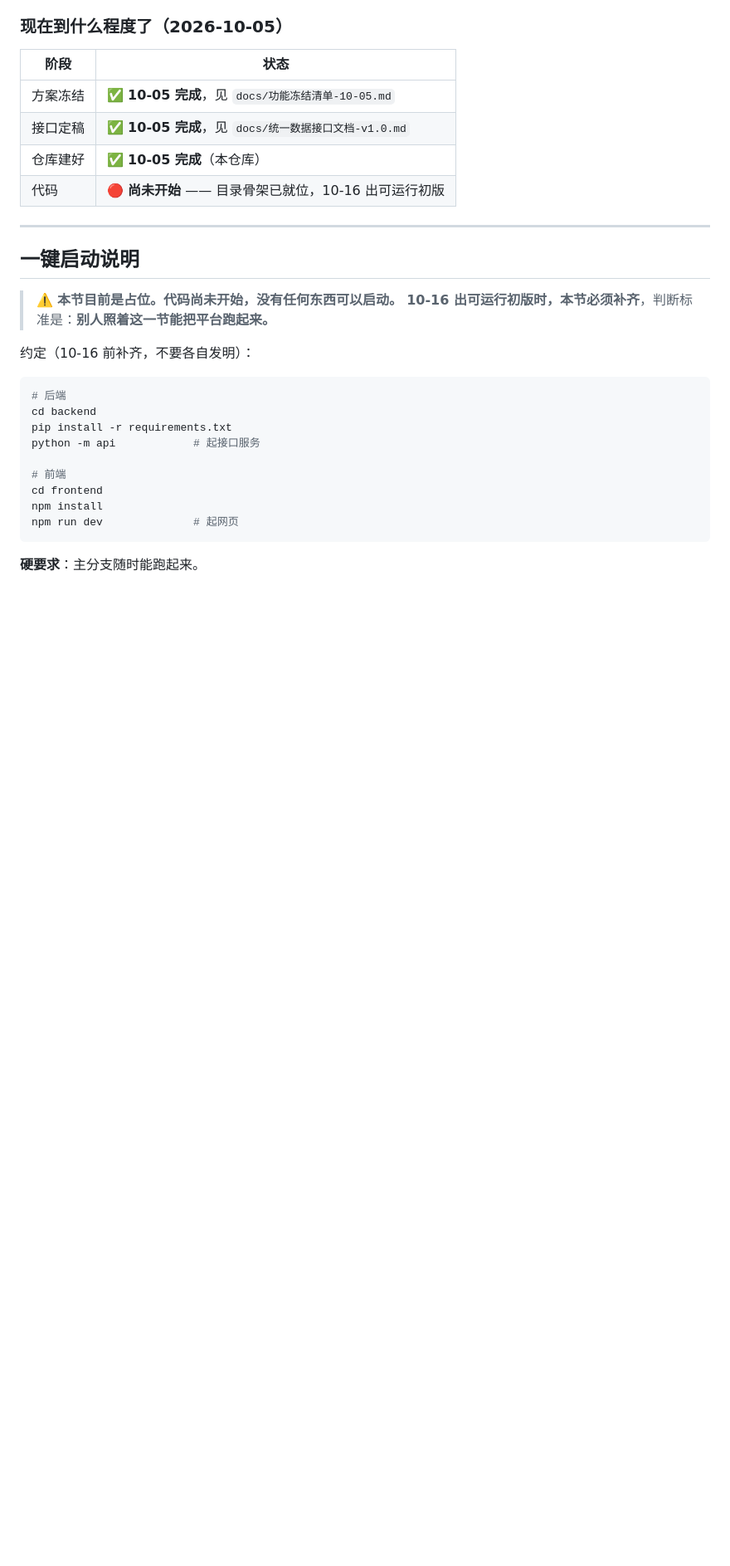
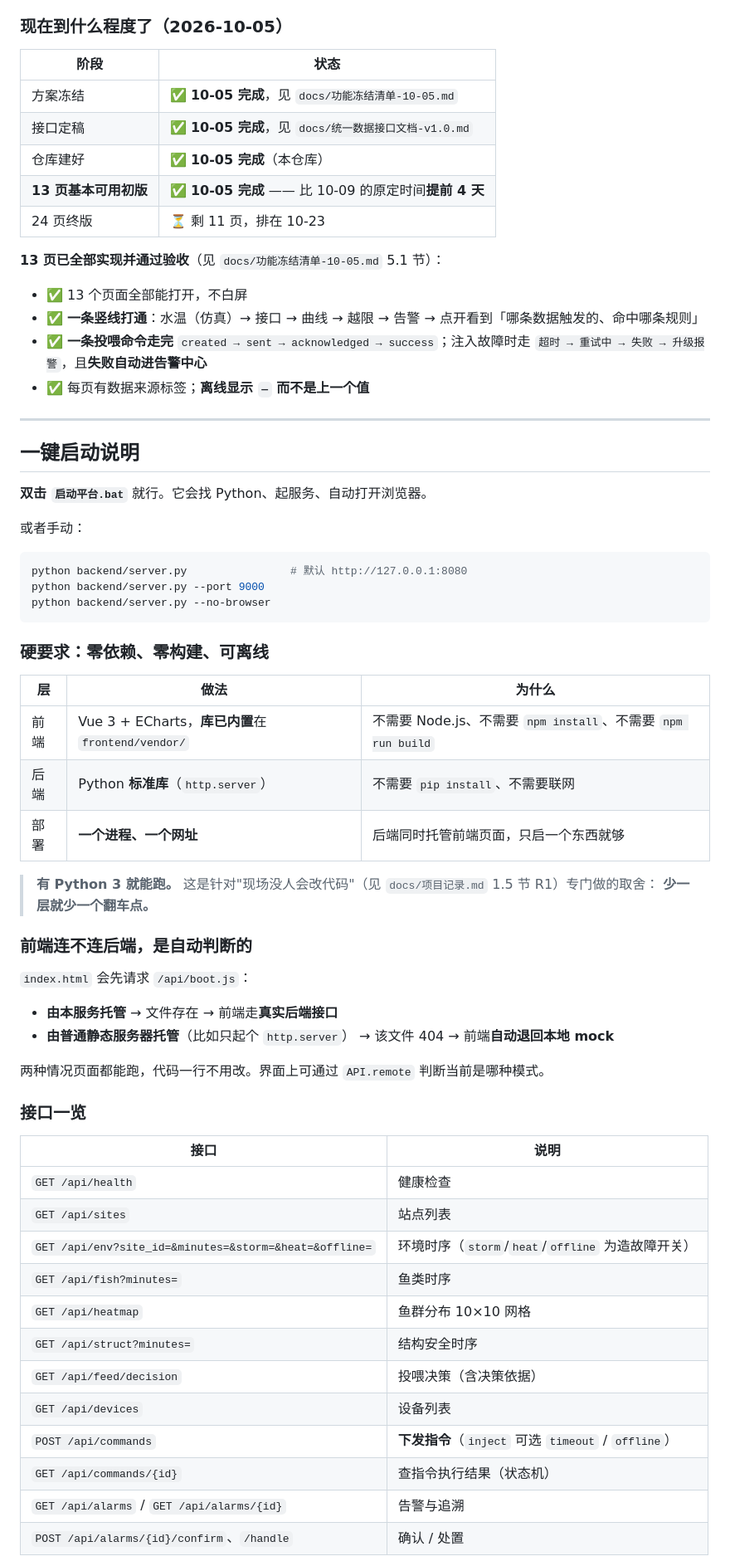
Before and after one commit to Liuweihao-env/deepsea-platform, a Markdown page: README.md, the part around one of its changes. Shown at 83% size. Rendered like a GitHub page; blank space fills up the shorter version.

Commit message:
docs: README 补齐启动说明与架构；主记录 v1.8；进度更新（10-09 目标提前达成）

````diff
--- a/README.md
+++ b/README.md
@@ -20,27 +20,64 @@
 | 方案冻结 | ✅ **10-05 完成**，见 `docs/功能冻结清单-10-05.md` |
 | 接口定稿 | ✅ **10-05 完成**，见 `docs/统一数据接口文档-v1.0.md` |
 | 仓库建好 | ✅ **10-05 完成**（本仓库） |
-| 代码 | 🔴 **尚未开始** —— 目录骨架已就位，10-16 出可运行初版 |
+| **13 页基本可用初版** | ✅ **10-05 完成** —— 比 10-09 的原定时间**提前 4 天** |
+| 24 页终版 | ⏳ 剩 11 页，排在 10-23 |
+
+**13 页已全部实现并通过验收**（见 `docs/功能冻结清单-10-05.md` 5.1 节）：
+
+- ✅ 13 个页面全部能打开，不白屏
+- ✅ **一条竖线打通**：水温（仿真）→ 接口 → 曲线 → 越限 → 告警 → 点开看到「哪条数据触发的、命中哪条规则」
+- ✅ **一条投喂命令走完** `created → sent → acknowledged → success`；注入故障时走 `超时 → 重试中 → 失败 → 升级报警`，且**失败自动进告警中心**
+- ✅ 每页有数据来源标签；**离线显示 `—` 而不是上一个值**
 
 ---
 
 ## 一键启动说明
 
-> ⚠️ **本节目前是占位。代码尚未开始，没有任何东西可以启动。**
-> **10-16 出可运行初版时，本节必须补齐**，判断标准是：**别人照着这一节能把平台跑起来。**
+**双击 `启动平台.bat`** 就行。它会找 Python、起服务、自动打开浏览器。
 
-约定（10-16 前补齐，不要各自发明）：
+或者手动：
 
 ```bash
-# 后端
-cd backend
-pip install -r requirements.txt
-python -m api            # 起接口服务
-
-# 前端
-cd frontend
-npm install
-npm run dev              # 起网页
+python backend/server.py                # 默认 http://127.0.0.1:8080
+python backend/server.py --port 9000
+python backend/server.py --no-browser
 ```
 
-**硬要求**：主分支随时能跑起来。
+### 硬要求：**零依赖、零构建、可离线**
+
+| 层 | 做法 | 为什么 |
+|---|---|---|
+| 前端 | Vue 3 + ECharts，**库已内置**在 `frontend/vendor/` | 不需要 Node.js、不需要 `npm install`、不需要 `npm run build` |
+| 后端 | Python **标准库**（`http.server`） | 不需要 `pip install`、不需要联网 |
+| 部署 | **一个进程、一个网址** | 后端同时托管前端页面，只启一个东西就够 |
+
+> **有 Python 3 就能跑。** 这是针对"现场没人会改代码"（见 `docs/项目记录.md` 1.5 节 R1）专门做的取舍：
+> **少一层就少一个翻车点。**
+
+### 前端连不连后端，是自动判断的
+
+`index.html` 会先请求 `/api/boot.js`：
+
+- **由本服务托管** → 文件存在 → 前端走**真实后端接口**
+- **由普通静态服务器托管**（比如只起个 `http.server`） → 该文件 404 → 前端**自动退回本地 mock**
+
+两种情况页面都能跑，代码一行不用改。界面上可通过 `API.remote` 判断当前是哪种模式。
+
+### 接口一览
+
+| 接口 | 说明 |
+|---|---|
+| `GET /api/health` | 健康检查 |
+| `GET /api/sites` | 站点列表 |
+| `GET /api/env?site_id=&minutes=&storm=&heat=&offline=` | 环境时序（`storm`/`heat`/`offline` 为造故障开关） |
+| `GET /api/fish?minutes=` | 鱼类时序 |
+| `GET /api/heatmap` | 鱼群分布 10×10 网格 |
+| `GET /api/struct?minutes=` | 结构安全时序 |
+| `GET /api/feed/decision` | 投喂决策（含决策依据） |
+| `GET /api/devices` | 设备列表 |
+| `POST /api/commands` | **下发指令**（`inject` 可选 `timeout` / `offline`） |
+| `GET /api/commands/{id}` | 查指令执行结果（状态机） |
+| `GET /api/alarms` / `GET /api/alarms/{id}` | 告警与追溯 |
+| `POST /api/alarms/{id}/confirm`、`/handle` | 确认 / 处置 |
+
````
Also changed, not shown: other parts of README.md (+1 -0 lines), docs/项目记录.md (+1 -0 lines).
